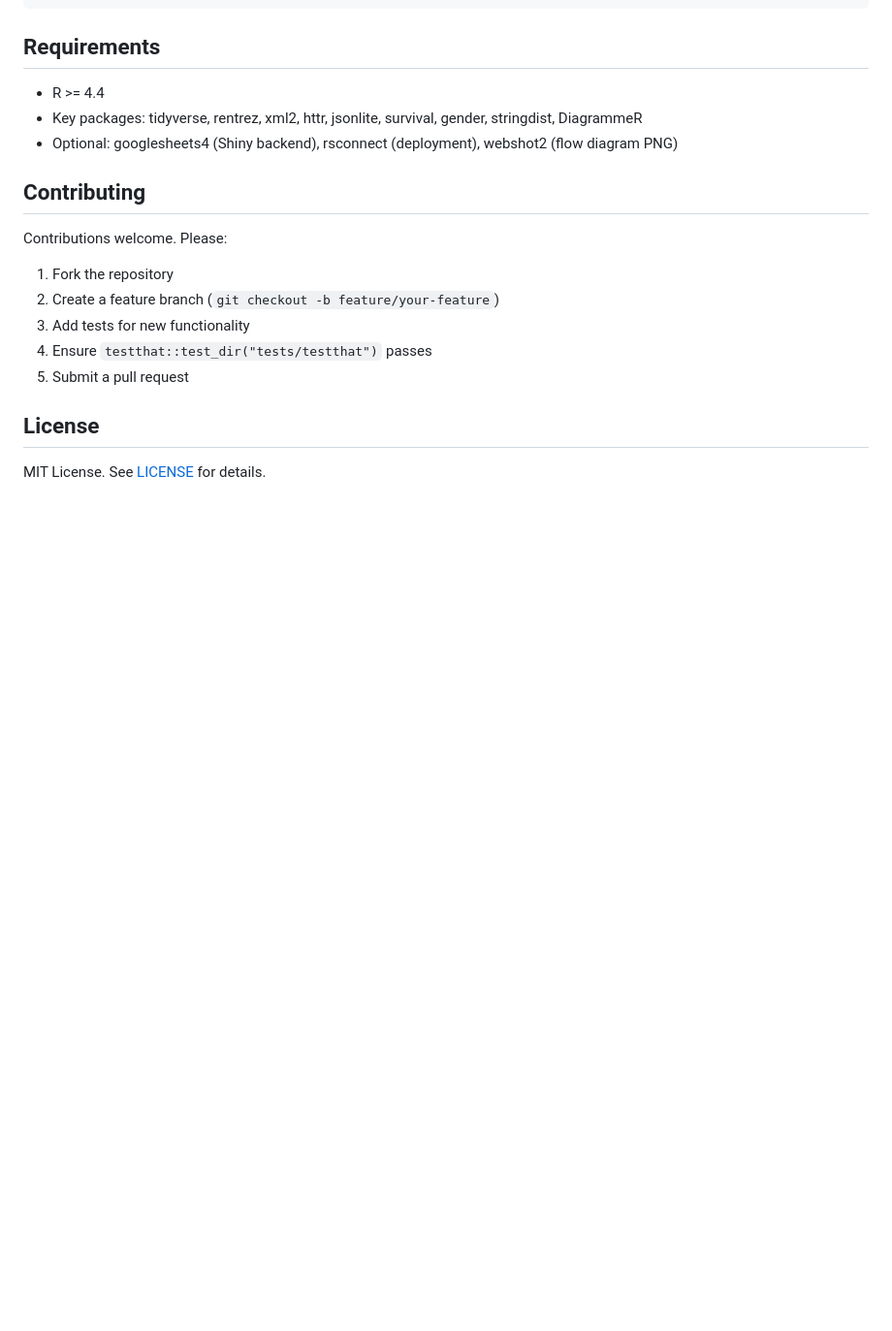
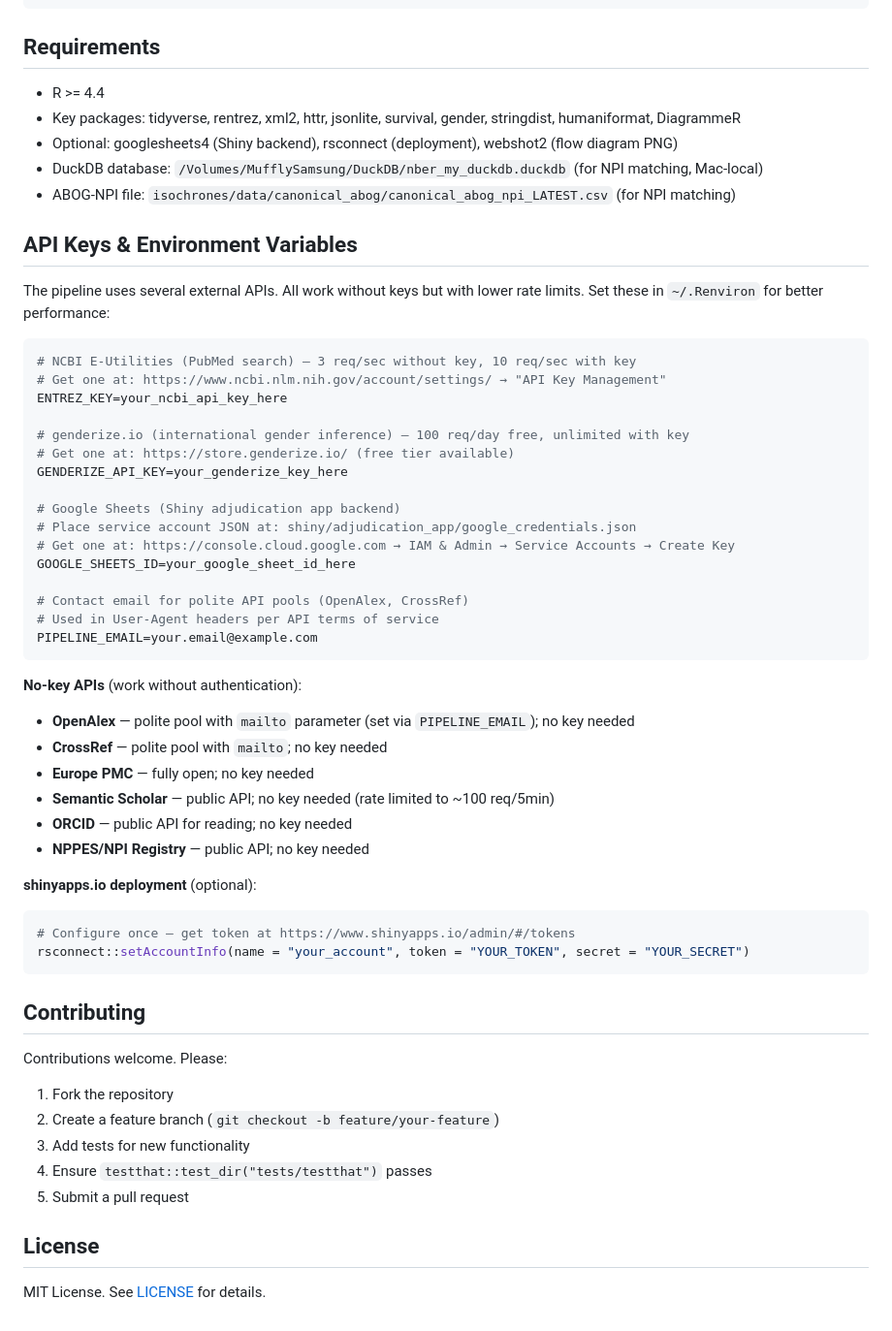
Before and after one commit to mufflyt/abstract_lifetime, a Markdown page: README.md, the part around the change. Shown at 97% size. Rendered like a GitHub page; blank space fills up the shorter version.

Commit message:
docs: add API keys and environment variables section to README
Documents all external APIs: ENTREZ_KEY (NCBI PubMed, 3->10 req/sec),
GENDERIZE_API_KEY (gender inference), GOOGLE_SHEETS_ID (Shiny backend),
PIPELINE_EMAIL (polite pools). Lists no-key APIs (OpenAlex, CrossRef,
Europe PMC, Semantic Scholar, ORCID, NPPES). Includes links to get
each key and ~/.Renviron setup instructions.

Co-Authored-By: Claude Opus 4.6 (1M context) <noreply@anthropic.com>

````diff
--- a/README.md
+++ b/README.md
@@ -205,8 +205,47 @@ config.yml            # All pipeline parameters (congresses, thresholds, API set
 ## Requirements
 
 - R >= 4.4
-- Key packages: tidyverse, rentrez, xml2, httr, jsonlite, survival, gender, stringdist, DiagrammeR
+- Key packages: tidyverse, rentrez, xml2, httr, jsonlite, survival, gender, stringdist, humaniformat, DiagrammeR
 - Optional: googlesheets4 (Shiny backend), rsconnect (deployment), webshot2 (flow diagram PNG)
+- DuckDB database: `/Volumes/MufflySamsung/DuckDB/nber_my_duckdb.duckdb` (for NPI matching, Mac-local)
+- ABOG-NPI file: `isochrones/data/canonical_abog/canonical_abog_npi_LATEST.csv` (for NPI matching)
+
+## API Keys & Environment Variables
+
+The pipeline uses several external APIs. All work without keys but with lower rate limits. Set these in `~/.Renviron` for better performance:
+
+```bash
+# NCBI E-Utilities (PubMed search) — 3 req/sec without key, 10 req/sec with key
+# Get one at: https://www.ncbi.nlm.nih.gov/account/settings/ → "API Key Management"
+ENTREZ_KEY=your_ncbi_api_key_here
+
+# genderize.io (international gender inference) — 100 req/day free, unlimited with key
+# Get one at: https://store.genderize.io/ (free tier available)
+GENDERIZE_API_KEY=your_genderize_key_here
+
+# Google Sheets (Shiny adjudication app backend)
+# Place service account JSON at: shiny/adjudication_app/google_credentials.json
+# Get one at: https://console.cloud.google.com → IAM & Admin → Service Accounts → Create Key
+GOOGLE_SHEETS_ID=your_google_sheet_id_here
+
+# Contact email for polite API pools (OpenAlex, CrossRef)
+# Used in User-Agent headers per API terms of service
+PIPELINE_EMAIL=your.email@example.com
+```
+
+**No-key APIs** (work without authentication):
+- **OpenAlex** — polite pool with `mailto` parameter (set via `PIPELINE_EMAIL`); no key needed
+- **CrossRef** — polite pool with `mailto`; no key needed
+- **Europe PMC** — fully open; no key needed
+- **Semantic Scholar** — public API; no key needed (rate limited to ~100 req/5min)
+- **ORCID** — public API for reading; no key needed
+- **NPPES/NPI Registry** — public API; no key needed
+
+**shinyapps.io deployment** (optional):
+```r
+# Configure once — get token at https://www.shinyapps.io/admin/#/tokens
+rsconnect::setAccountInfo(name = "your_account", token = "YOUR_TOKEN", secret = "YOUR_SECRET")
+```
 
 ## Contributing
 
````
